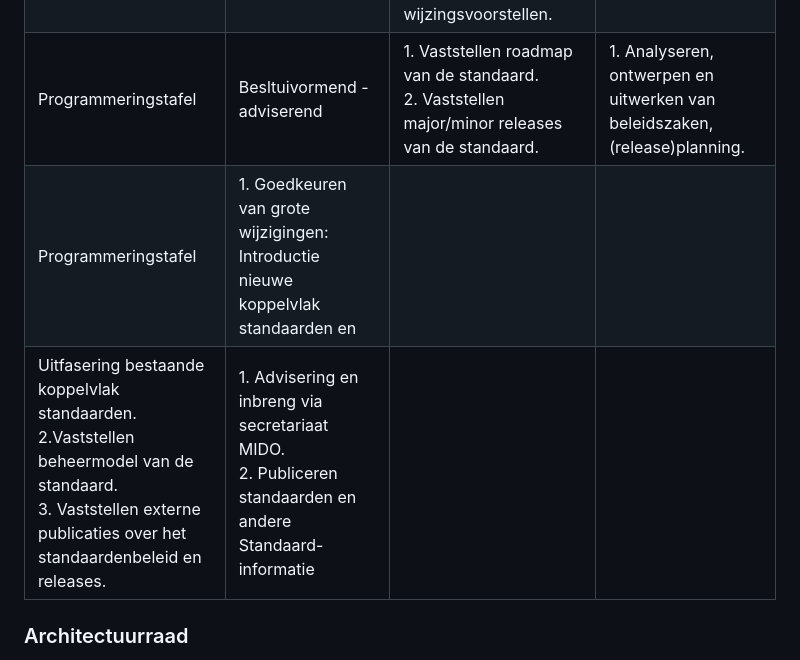
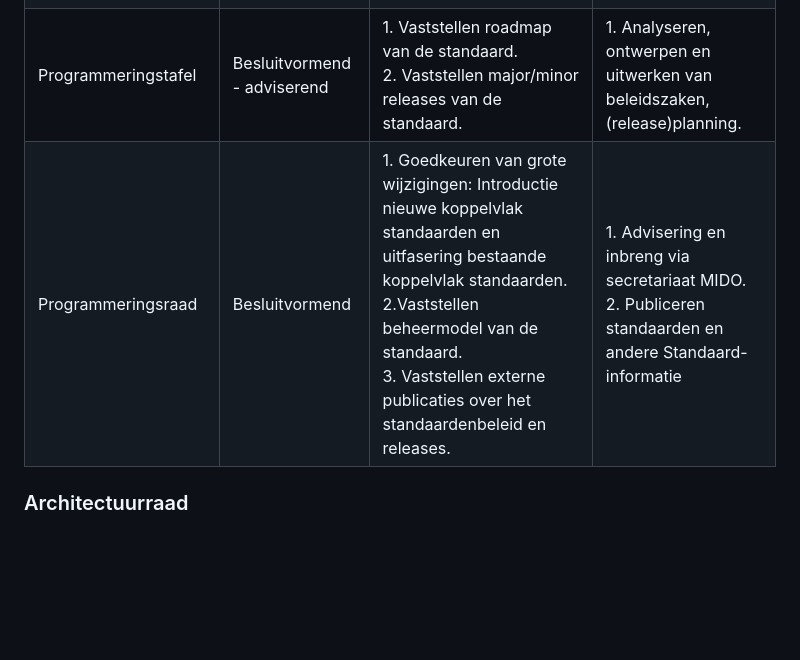
Before and after one commit to Logius-standaarden/Logius-Beheermodel, a Markdown page: ch02_Strategie.md, the part around the change. Drawn GitHub-style; blank space fills up the shorter version.

Commit message:
Update ch02_Strategie.md
Raad en tafel...

```diff
--- a/ch02_Strategie.md
+++ b/ch02_Strategie.md
@@ -111,9 +111,8 @@ In tabelvorm:
 |     ---      |    ----      |         ---          |                   ---                     |
 | **Community** (omvang beperkt) | Inhoud -- delen    | 1. Volgen van ontwikkelingen.<br/> 2. Leveren van input voor de doorontwikkeling van de standaard. |  1. Informatie m.b.t. specificaties en beheer open delen met community.<br/> 2. Deelnemen aan stuurgroep en werkgroepen |
 | Technisch Overleg (Operationeel, 4x per jaar) | Inhoud - afstemmen | 1. Inhoudelijk ontwikkelen van standaard onderdelen en bijbehorende documentatie. <br/>2. Voorbereiden van de release- planning. <br/>. Prioriteiten stellen voor de ontwikkeling, roadmap van nieuwe releases van de standaarden.<br/> 4. Goedkeuring van aanpassingen op de standaard.<br/> 5. Advies aan programmeringstafel en -raad over wijzingsvoorstellen. | 1. Analyseren, ontwerpen en uitwerken van specificaties. <br/>2. Volgen en beïnvloeden van aanpalende standaarden. <br/>3. Organiseren bijeenkomsten. <br/>4. Opstellen en verspreiden notulen. <br/>5. Beschikbaar stellen specificaties. |
-| Programmeringstafel | Besltuivormend - adviserend | 1. Vaststellen roadmap van de standaard.<br/> 2. Vaststellen major/minor releases van de standaard.| 1. Analyseren, ontwerpen en uitwerken van beleidszaken, (release)planning. |
-| Programmeringstafel | 1. Goedkeuren van grote wijzigingen: Introductie nieuwe koppelvlak standaarden en
-Uitfasering bestaande koppelvlak standaarden. <br/> 2.Vaststellen beheermodel van de standaard.<br/> 3. Vaststellen externe publicaties over het standaardenbeleid en releases. | 1. Advisering en inbreng via secretariaat MIDO. <br/>2. Publiceren standaarden en andere Standaard-informatie |
+| Programmeringstafel | Besluitvormend - adviserend | 1. Vaststellen roadmap van de standaard.<br/> 2. Vaststellen major/minor releases van de standaard.| 1. Analyseren, ontwerpen en uitwerken van beleidszaken, (release)planning. |
+| Programmeringsraad | Besluitvormend | 1. Goedkeuren van grote wijzigingen: Introductie nieuwe koppelvlak standaarden en uitfasering bestaande koppelvlak standaarden. <br/> 2.Vaststellen beheermodel van de standaard.<br/> 3. Vaststellen externe publicaties over het standaardenbeleid en releases. | 1. Advisering en inbreng via secretariaat MIDO. <br/>2. Publiceren standaarden en andere Standaard-informatie |
 
 ### Architectuurraad
 De architectuurraad GDI van de MIDO governance maakt geen deel uit van het
```
